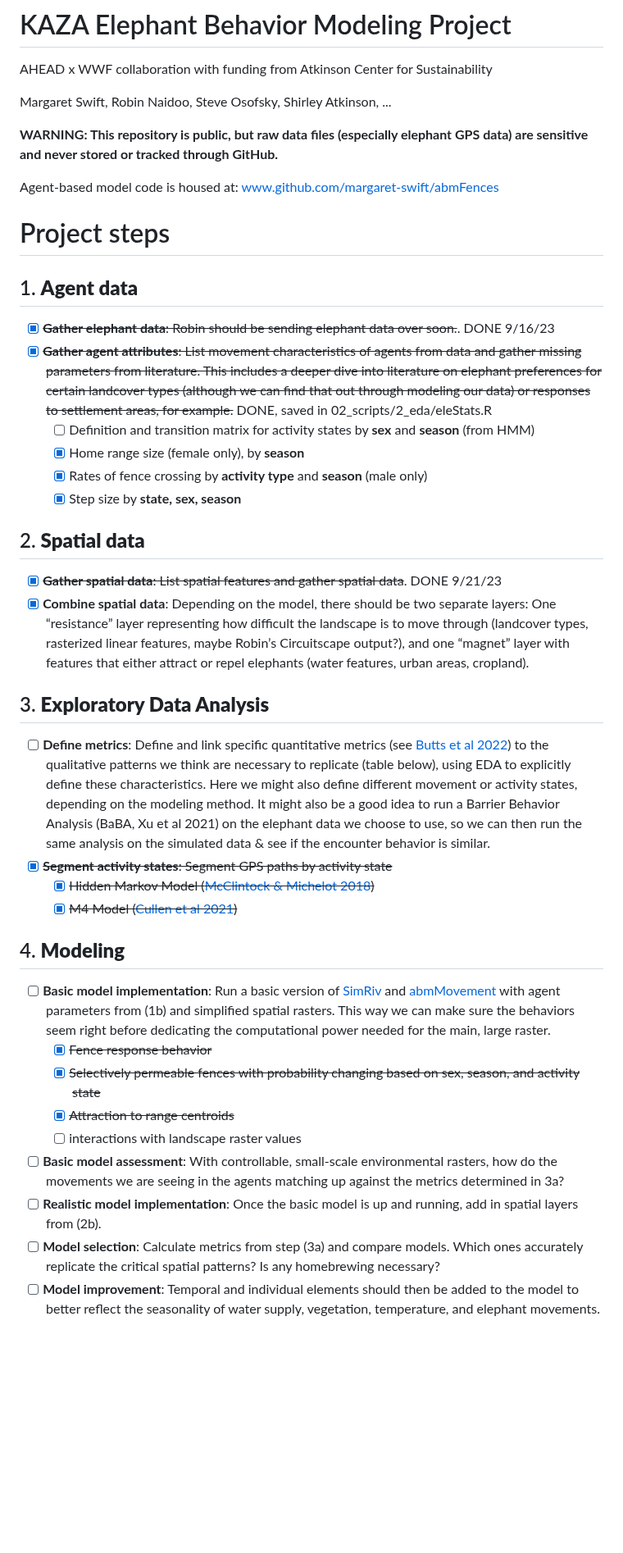
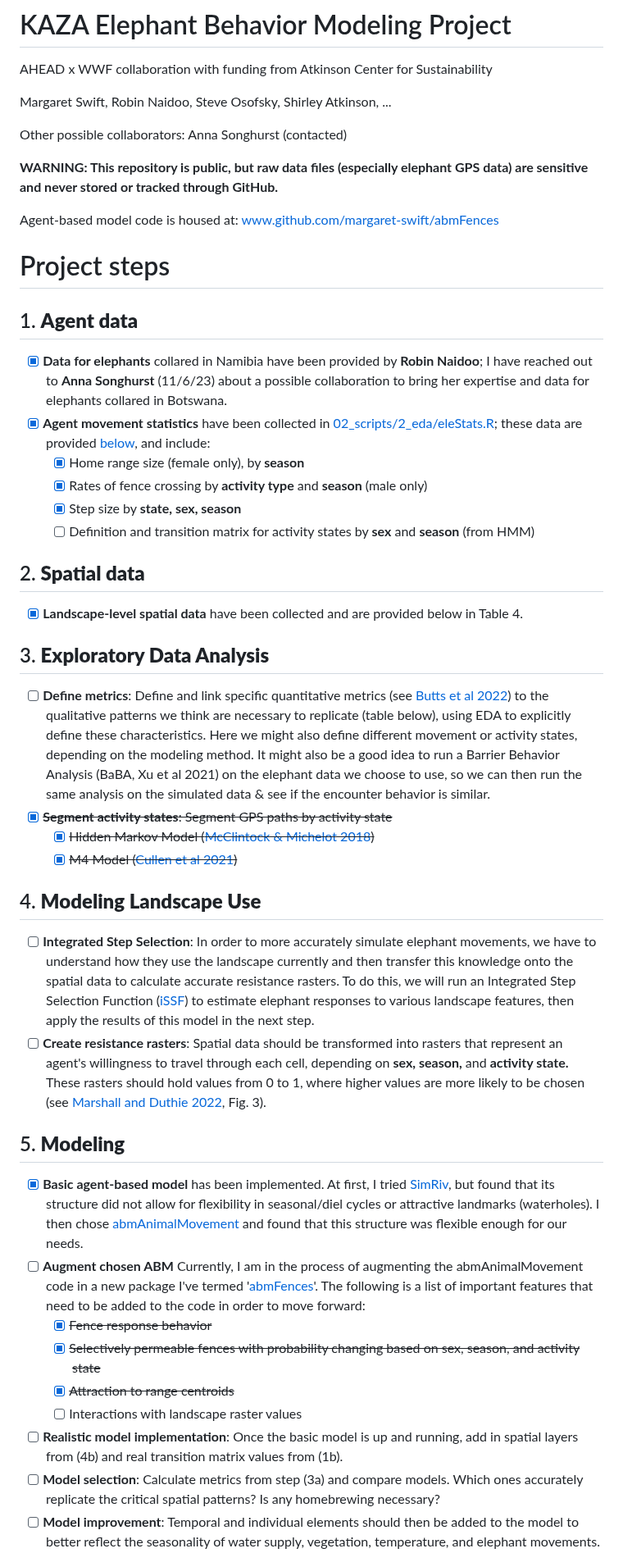
Before and after one commit to margaret-swift/kaza-ele, a Markdown page: README.md, the part around one of its changes. Shown at 82% size. Drawn GitHub-style; blank space fills up the shorter version.

```diff
--- a/README.md
+++ b/README.md
@@ -2,6 +2,8 @@
 AHEAD x WWF collaboration with funding from Atkinson Center for Sustainability
 
 Margaret Swift, Robin Naidoo, Steve Osofsky, Shirley Atkinson, ...
+
+Other possible collaborators: Anna Songhurst (contacted)
 
 **WARNING: This repository is public, but raw data files (especially elephant GPS data) are sensitive and never stored or tracked through GitHub.**
 
@@ -10,16 +12,15 @@ Agent-based model code is housed at: www.github.com/margaret-swift/abmFences
 
 # Project steps
 ## 1.	**Agent data**
-  - [x] ~~**Gather elephant data**: Robin should be sending elephant data over soon.~~. DONE 9/16/23
-  - [x] ~~**Gather agent attributes**: List movement characteristics of agents from data and gather missing parameters from literature. This includes a deeper dive into literature on elephant preferences for certain landcover types (although we can find that out through modeling our data) or responses to settlement areas, for example.~~ DONE, saved in 02_scripts/2_eda/eleStats.R
-    - [ ] Definition and transition matrix for activity states by **sex** and **season** (from HMM)
+  - [x] **Data for elephants** collared in Namibia have been provided by **Robin Naidoo**; I have reached out to **Anna Songhurst** (11/6/23) about a possible collaboration to bring her expertise and data for elephants collared in Botswana.
+  - [x] **Agent movement statistics** have been collected in [02_scripts/2_eda/eleStats.R](https://github.com/margaret-swift/kaza-ele/blob/main/02_scripts/2_eda/eleStats.R); these data are provided [below](#elephant-step-statistics), and include:
     - [x] Home range size (female only), by **season**
     - [x] Rates of fence crossing by **activity type** and **season** (male only)
     - [x] Step size by **state, sex, season**
+    - [ ] Definition and transition matrix for activity states by **sex** and **season** (from HMM)
 
 ## 2.  **Spatial data**
-  - [x] ~~**Gather spatial data**: List spatial features and gather spatial data~~. DONE 9/21/23
-  - [x] **Combine spatial data**: Depending on the model, there should be two separate layers: One “resistance” layer representing how difficult the landscape is to move through (landcover types, rasterized linear features, maybe Robin’s Circuitscape output?), and one “magnet” layer with features that either attract or repel elephants (water features, urban areas, cropland).
+  - [x] **Landscape-level spatial data** have been collected and are provided below in Table 4.
 
 ## 3.  **Exploratory Data Analysis**
   - [ ] **Define metrics**: Define and link specific quantitative metrics (see [Butts et al 2022](https://www.sciencedirect.com/science/article/pii/S0304380022001132)) to the qualitative patterns we think are necessary to replicate (table below), using EDA to explicitly define these characteristics. Here we might also define different movement or activity states, depending on the modeling method. It might also be a good idea to run a Barrier Behavior Analysis (BaBA, Xu et al 2021) on the elephant data we choose to use, so we can then run the same analysis on the simulated data & see if the encounter behavior is similar.
@@ -27,14 +28,18 @@ Agent-based model code is housed at: www.github.com/margaret-swift/abmFences
     - [x] ~~Hidden Markov Model ([McClintock & Michelot 2018](https://besjournals.onlinelibrary.wiley.com/doi/10.1111/2041-210X.12995))~~
     - [x] ~~M4 Model ([Cullen et al 2021](https://besjournals.onlinelibrary.wiley.com/doi/abs/10.1111/2041-210X.13745))~~
 
-## 4.	**Modeling**
-  - [ ] **Basic model implementation**: Run a basic version of [SimRiv](https://movementecologyjournal.biomedcentral.com/articles/10.1186/s40462-019-0154-8) and [abmMovement](https://f1000research.com/articles/11-1182) with agent parameters from (1b) and simplified spatial rasters. This way we can make sure the behaviors seem right before dedicating the computational power needed for the main, large raster.
+## 4.	**Modeling Landscape Use**
+  - [ ] **Integrated Step Selection**: In order to more accurately simulate elephant movements, we have to understand how they use the landscape currently and then transfer this knowledge onto the spatial data to calculate accurate resistance rasters. To do this, we will run an Integrated Step Selection Function ([iSSF](https://www.biorxiv.org/content/10.1101/2023.08.10.552754v1)) to estimate elephant responses to various landscape features, then apply the results of this model in the next step.
+  - [ ] **Create resistance rasters**: Spatial data should be transformed into rasters that represent an agent's willingness to travel through each cell, depending on **sex, season,** and **activity state.** These rasters should hold values from 0 to 1, where higher values are more likely to be chosen (see [Marshall and Duthie 2022](https://f1000research.com/articles/11-1182), Fig. 3).
+
+## 5.	**Modeling**
+  - [x] **Basic agent-based model** has been implemented. At first, I tried [SimRiv](https://movementecologyjournal.biomedcentral.com/articles/10.1186/s40462-019-0154-8), but found that its structure did not allow for flexibility in seasonal/diel cycles or attractive landmarks (waterholes). I then chose [abmAnimalMovement](https://f1000research.com/articles/11-1182) and found that this structure was flexible enough for our needs.
+  - [ ] **Augment chosen ABM** Currently, I am in the process of augmenting the abmAnimalMovement code in a new package I've termed '[abmFences](www.github.com/margaret-swift/abmFences)'. The following is a list of important features that need to be added to the code in order to move forward:
     - [x] ~~Fence response behavior~~
     - [x] ~~Selectively permeable fences with probability changing based on sex, season, and activity state~~
     - [x] ~~Attraction to range centroids~~
-    - [ ] interactions with landscape raster values
-  - [ ] **Basic model assessment**: With controllable, small-scale environmental rasters, how do the movements we are seeing in the agents matching up against the metrics determined in 3a?
-  - [ ] **Realistic model implementation**: Once the basic model is up and running, add in spatial layers from (2b).
+    - [ ] Interactions with landscape raster values
+  - [ ] **Realistic model implementation**: Once the basic model is up and running, add in spatial layers from (4b) and real transition matrix values from (1b).
   - [ ] **Model selection**: Calculate metrics from step (3a) and compare models. Which ones accurately replicate the critical spatial patterns? Is any homebrewing necessary?
   - [ ] **Model improvement**: Temporal and individual elements should then be added to the model to better reflect the seasonality of water supply, vegetation, temperature, and elephant movements. In addition, individual elephants likely would remember waterholes and fence gaps in particular; they shouldn’t be treated like a random molecule. In addition, bulls are known to create fence gaps; should agents be able to modify their landscape in this capacity?
 
```
Also changed, not shown: other parts of README.md (+36 -1 lines).
